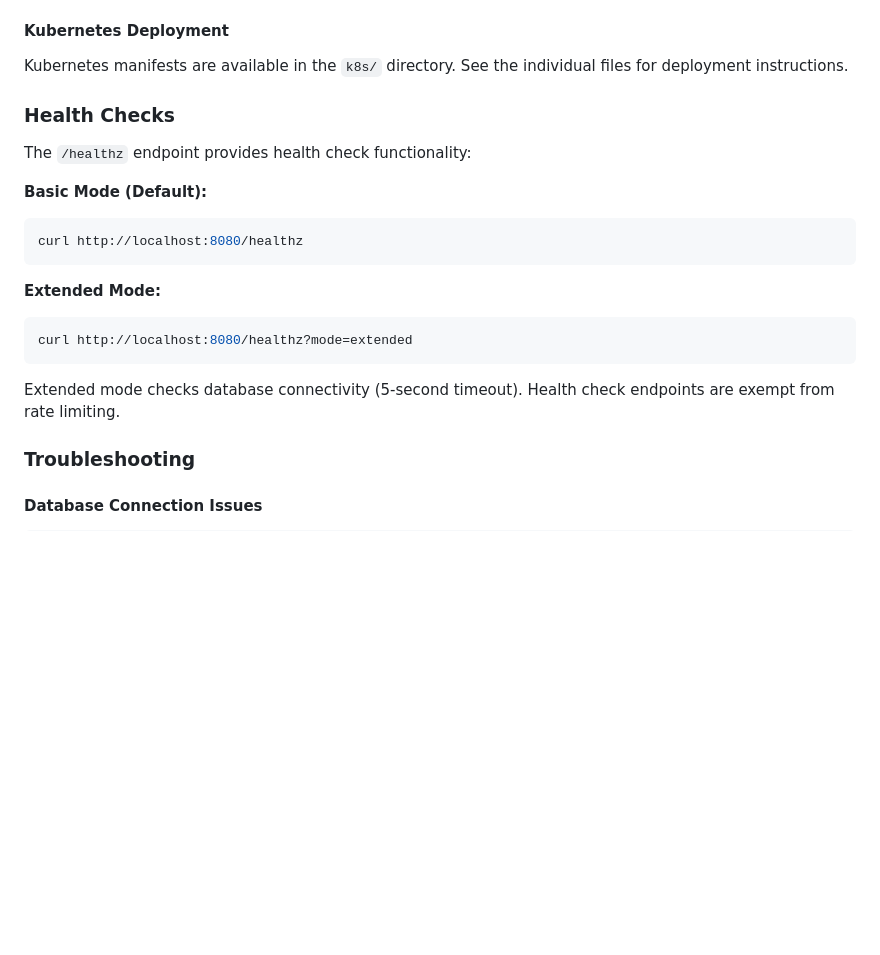
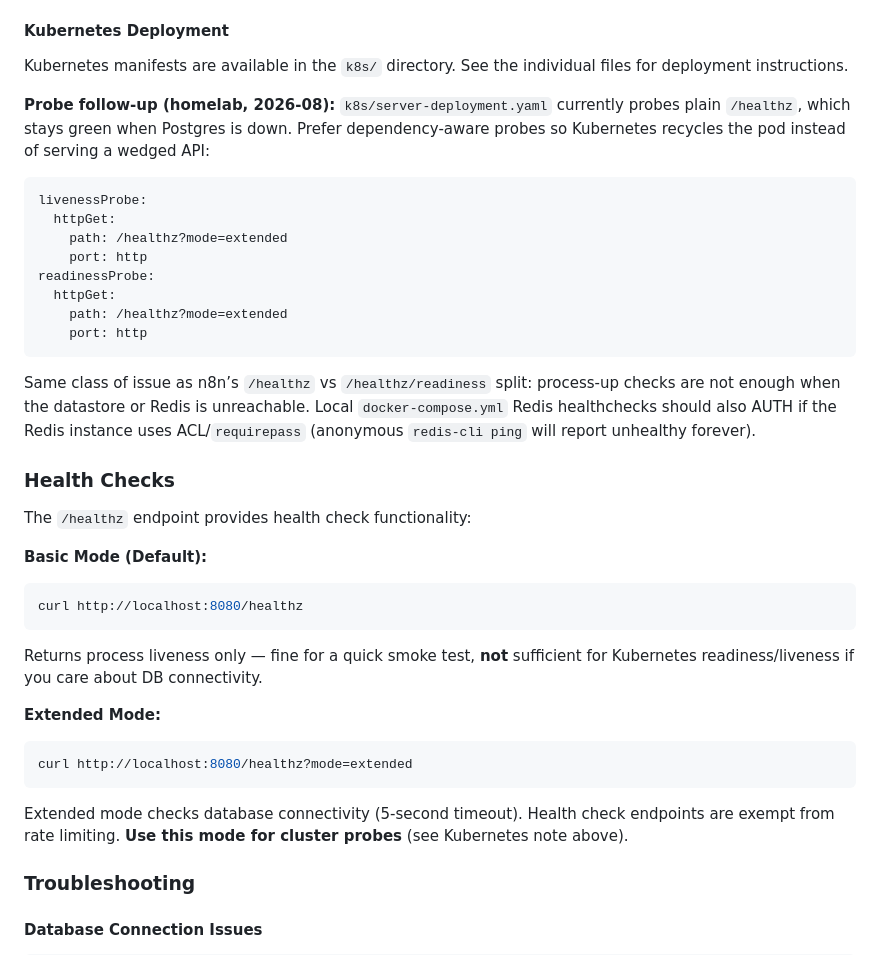
Before and after one commit to benvon/smart-todo-api, a Markdown page: README.md, the part around the change. GitHub-like rendering; blank space fills up the shorter version.

Commit message:
Document dependency-aware Kubernetes health probes.
Note that plain /healthz stays green without Postgres and recommend /healthz?mode=extended for cluster probes (same pattern as n8n).

Co-authored-by: Cursor <cursoragent@cursor.com>

````diff
--- a/README.md
+++ b/README.md
@@ -509,6 +509,21 @@ The build output will be in `web/dist/`:
 
 Kubernetes manifests are available in the `k8s/` directory. See the individual files for deployment instructions.
 
+**Probe follow-up (homelab, 2026-08):** `k8s/server-deployment.yaml` currently probes plain `/healthz`, which stays green when Postgres is down. Prefer dependency-aware probes so Kubernetes recycles the pod instead of serving a wedged API:
+
+```yaml
+livenessProbe:
+  httpGet:
+    path: /healthz?mode=extended
+    port: http
+readinessProbe:
+  httpGet:
+    path: /healthz?mode=extended
+    port: http
+```
+
+Same class of issue as n8n’s `/healthz` vs `/healthz/readiness` split: process-up checks are not enough when the datastore or Redis is unreachable. Local `docker-compose.yml` Redis healthchecks should also AUTH if the Redis instance uses ACL/`requirepass` (anonymous `redis-cli ping` will report unhealthy forever).
+
 ### Health Checks
 
 The `/healthz` endpoint provides health check functionality:
@@ -519,13 +534,15 @@ The `/healthz` endpoint provides health check functionality:
 curl http://localhost:8080/healthz
 ```
 
+Returns process liveness only — fine for a quick smoke test, **not** sufficient for Kubernetes readiness/liveness if you care about DB connectivity.
+
 **Extended Mode:**
 
 ```bash
 curl http://localhost:8080/healthz?mode=extended
 ```
 
-Extended mode checks database connectivity (5-second timeout). Health check endpoints are exempt from rate limiting.
+Extended mode checks database connectivity (5-second timeout). Health check endpoints are exempt from rate limiting. **Use this mode for cluster probes** (see Kubernetes note above).
 
 ### Troubleshooting
 
````
